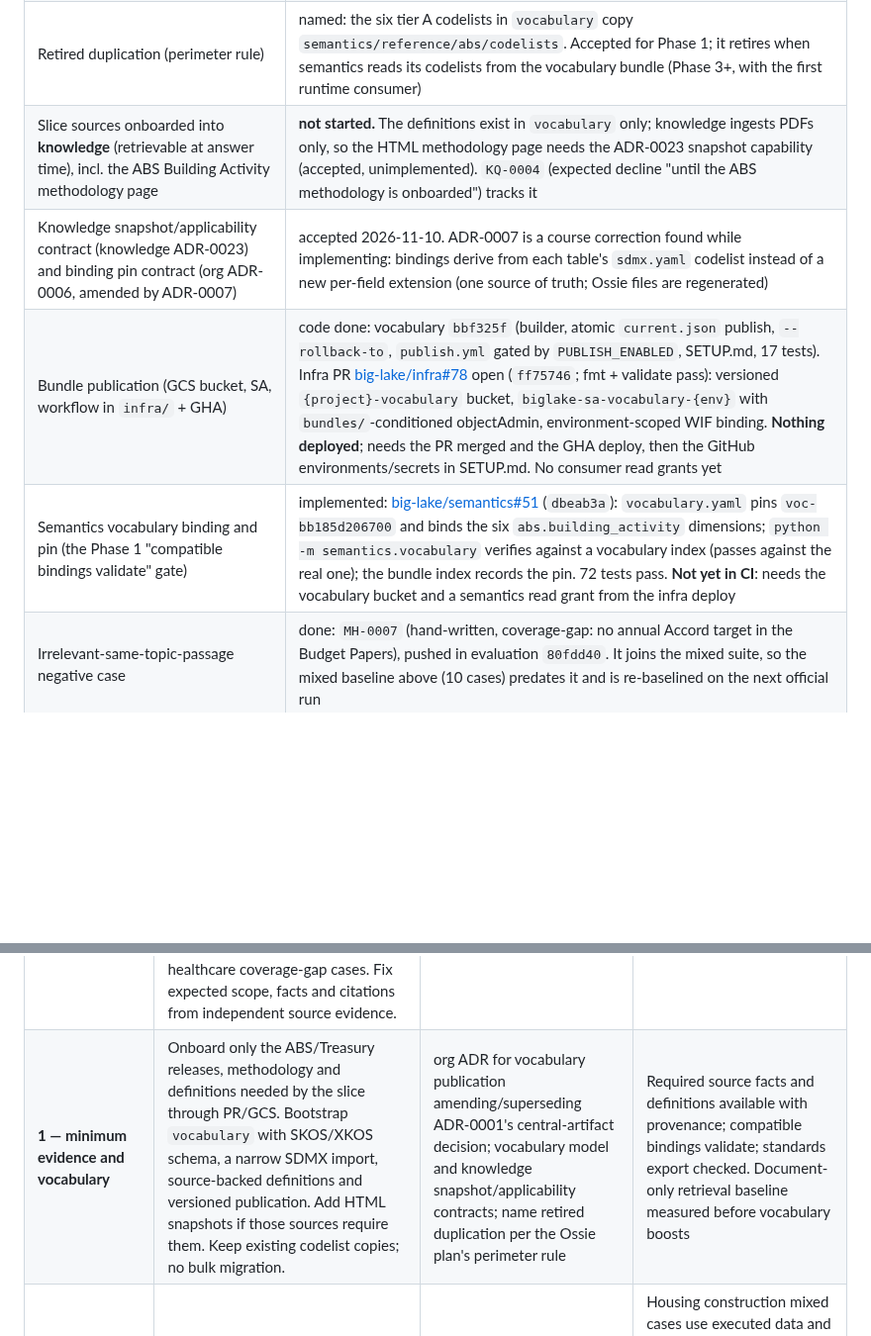
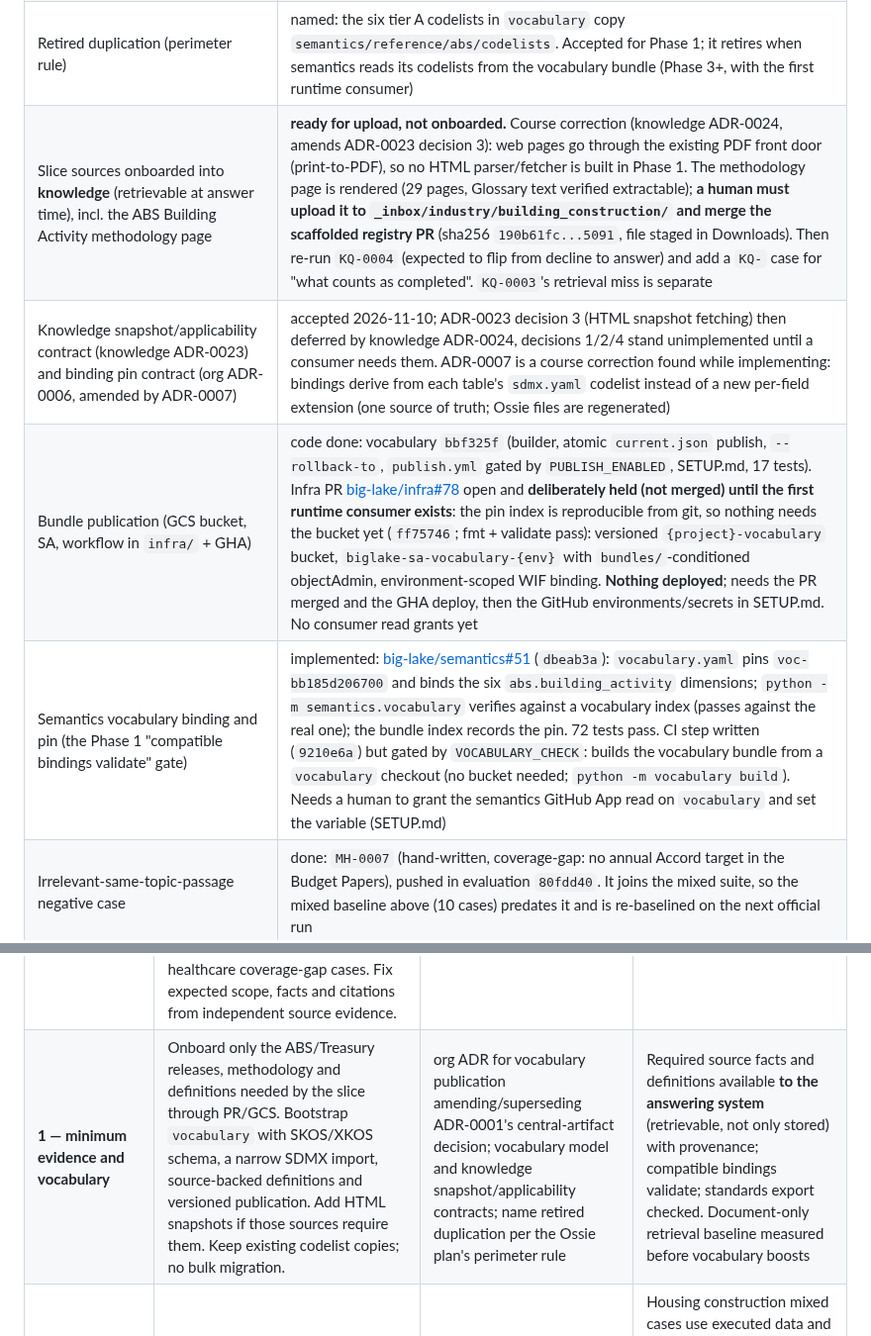
Before and after one commit to big-lake/.github, a Markdown page: documentation/plans/vocabulary-unified-intelligence.md, 2 parts joined by grey strips. Shown at 99% size. Drawn GitHub-style; blank space fills up the shorter version.

Commit message:
docs: plan/TODO reflect ADR-0024 course correction and gated semantics CI

```diff
--- a/documentation/plans/vocabulary-unified-intelligence.md
+++ b/documentation/plans/vocabulary-unified-intelligence.md
@@ -132,10 +132,10 @@ Started 2026-11-10. All Phase 1 commits are pushed (`big-lake/vocabulary` create
 | `/health` reports `semantic_bundle_id` (intelligence `37ca7dc`) and eval records it (evaluation `73e937b`) | pushed; takes effect after an intelligence deploy |
 | ABS commenced / completed / under construction / dwelling / dwelling-unit counting definitions | sourced verbatim from the Building Activity methodology page's Glossary section. Every ABS release has such a methodology page, so a deterministic Glossary parser is the Phase 4 generalisation |
 | Retired duplication (perimeter rule) | named: the six tier A codelists in `vocabulary` copy `semantics/reference/abs/codelists`. Accepted for Phase 1; it retires when semantics reads its codelists from the vocabulary bundle (Phase 3+, with the first runtime consumer) |
-| Slice sources onboarded into **knowledge** (retrievable at answer time), incl. the ABS Building Activity methodology page | **not started.** The definitions exist in `vocabulary` only; knowledge ingests PDFs only, so the HTML methodology page needs the ADR-0023 snapshot capability (accepted, unimplemented). `KQ-0004` (expected decline "until the ABS methodology is onboarded") tracks it |
-| Knowledge snapshot/applicability contract (knowledge ADR-0023) and binding pin contract (org ADR-0006, amended by ADR-0007) | accepted 2026-11-10. ADR-0007 is a course correction found while implementing: bindings derive from each table's `sdmx.yaml` codelist instead of a new per-field extension (one source of truth; Ossie files are regenerated) |
-| Bundle publication (GCS bucket, SA, workflow in `infra/` + GHA) | code done: vocabulary `bbf325f` (builder, atomic `current.json` publish, `--rollback-to`, `publish.yml` gated by `PUBLISH_ENABLED`, SETUP.md, 17 tests). Infra PR [big-lake/infra#78](https://github.com/big-lake/infra/pull/78) open (`ff75746`; fmt + validate pass): versioned `{project}-vocabulary` bucket, `biglake-sa-vocabulary-{env}` with `bundles/`-conditioned objectAdmin, environment-scoped WIF binding. **Nothing deployed**; needs the PR merged and the GHA deploy, then the GitHub environments/secrets in SETUP.md. No consumer read grants yet |
-| Semantics vocabulary binding and pin (the Phase 1 "compatible bindings validate" gate) | implemented: [big-lake/semantics#51](https://github.com/big-lake/semantics/pull/51) (`dbeab3a`): `vocabulary.yaml` pins `voc-bb185d206700` and binds the six `abs.building_activity` dimensions; `python -m semantics.vocabulary` verifies against a vocabulary index (passes against the real one); the bundle index records the pin. 72 tests pass. **Not yet in CI**: needs the vocabulary bucket and a semantics read grant from the infra deploy |
+| Slice sources onboarded into **knowledge** (retrievable at answer time), incl. the ABS Building Activity methodology page | **ready for upload, not onboarded.** Course correction (knowledge ADR-0024, amends ADR-0023 decision 3): web pages go through the existing PDF front door (print-to-PDF), so no HTML parser/fetcher is built in Phase 1. The methodology page is rendered (29 pages, Glossary text verified extractable); **a human must upload it to `_inbox/industry/building_construction/` and merge the scaffolded registry PR** (sha256 `190b61fc...5091`, file staged in Downloads). Then re-run `KQ-0004` (expected to flip from decline to answer) and add a `KQ-` case for "what counts as completed". `KQ-0003`'s retrieval miss is separate |
+| Knowledge snapshot/applicability contract (knowledge ADR-0023) and binding pin contract (org ADR-0006, amended by ADR-0007) | accepted 2026-11-10; ADR-0023 decision 3 (HTML snapshot fetching) then deferred by knowledge ADR-0024, decisions 1/2/4 stand unimplemented until a consumer needs them. ADR-0007 is a course correction found while implementing: bindings derive from each table's `sdmx.yaml` codelist instead of a new per-field extension (one source of truth; Ossie files are regenerated) |
+| Bundle publication (GCS bucket, SA, workflow in `infra/` + GHA) | code done: vocabulary `bbf325f` (builder, atomic `current.json` publish, `--rollback-to`, `publish.yml` gated by `PUBLISH_ENABLED`, SETUP.md, 17 tests). Infra PR [big-lake/infra#78](https://github.com/big-lake/infra/pull/78) open and **deliberately held (not merged) until the first runtime consumer exists**: the pin index is reproducible from git, so nothing needs the bucket yet (`ff75746`; fmt + validate pass): versioned `{project}-vocabulary` bucket, `biglake-sa-vocabulary-{env}` with `bundles/`-conditioned objectAdmin, environment-scoped WIF binding. **Nothing deployed**; needs the PR merged and the GHA deploy, then the GitHub environments/secrets in SETUP.md. No consumer read grants yet |
+| Semantics vocabulary binding and pin (the Phase 1 "compatible bindings validate" gate) | implemented: [big-lake/semantics#51](https://github.com/big-lake/semantics/pull/51) (`dbeab3a`): `vocabulary.yaml` pins `voc-bb185d206700` and binds the six `abs.building_activity` dimensions; `python -m semantics.vocabulary` verifies against a vocabulary index (passes against the real one); the bundle index records the pin. 72 tests pass. CI step written (`9210e6a`) but gated by `VOCABULARY_CHECK`: builds the vocabulary bundle from a `vocabulary` checkout (no bucket needed; `python -m vocabulary build`). Needs a human to grant the semantics GitHub App read on `vocabulary` and set the variable (SETUP.md) |
 | Irrelevant-same-topic-passage negative case | done: `MH-0007` (hand-written, coverage-gap: no annual Accord target in the Budget Papers), pushed in evaluation `80fdd40`. It joins the mixed suite, so the mixed baseline above (10 cases) predates it and is re-baselined on the next official run |
 | Document-only retrieval baseline (before vocabulary boosts) | suite and runner pushed (evaluation `d95d2ce`; `KQ-0001..0004`). First dispatch [42696729271](https://github.com/big-lake/evaluation/actions/runs/42696729271) hit the overnight fleet shutdown and was correctly refused by the publisher. Second dispatch [42772124301](https://github.com/big-lake/evaluation/actions/runs/42772124301) published data and mixed but the **knowledge runner crashed** (`KeyError: trap_violations`, a bug in the new runner that unit tests missed; fixed with a regression test in evaluation `b16a356`). Crash fix confirmed by a local, non-official one-repeat run against the deployed `a85ffea`: 3/4 (`KQ-0001/2/4` pass; `KQ-0003` "size of the housing plan" fails because retrieval returned BP1 p.170, PBS and BP4 pages and missed the BP1 p.25 passage, so the system declined: a genuine document-retrieval gap, not a bad case). **Official baseline deliberately deferred** to the run that follows the intelligence deploy, so it also records the `/health` bundle id |
 | Eval resilience (from the plan review): outage fail-fast and judge retry | done: evaluation `cdd110f`. Runners abort without writing a record after 12 consecutive infrastructure failures; the judge retries 429/503 up to 4 times. Documented in the evaluation README |
@@ -257,7 +257,7 @@ Each phase: user go-ahead → ADRs → build → eval gate → stop. One change-
 | Phase | Scope | ADRs to write | Eval gate |
 |---|---|---|---|
 | **0 — coverage and acceptance baseline — DONE 2026-11-10** | ~~Verify ABS/Treasury coverage~~ (done: healthcare recorded as a coverage gap, anchor moved to housing construction). Resolve the `building_activity` completions anomaly (data bug vs trap). Add the `mixed` case kind + validator, uplift the site to all kinds with per-kind scores and licence-enforced quotes ([Evaluation and the public site](#evaluation-and-the-public-site)). Then a small mixed/negative suite, including free-form discovery without injected datasets and healthcare coverage-gap cases. Fix expected scope, facts and citations from independent source evidence. | evaluation ADR (required — existing kinds cannot represent mixed cases): mixed kind + gold shape + scoring, per-kind site sections, licence rule for published quotes, and the §5.2 knowledge-eval decisions | Reproducible official baseline visible on the public site per kind; answerable versus coverage-gap cases distinguished; numeric, scope, comparability and citation checks defined before feature work; existing data-case pages unchanged |
-| **1 — minimum evidence and vocabulary** | Onboard only the ABS/Treasury releases, methodology and definitions needed by the slice through PR/GCS. Bootstrap `vocabulary` with SKOS/XKOS schema, a narrow SDMX import, source-backed definitions and versioned publication. Add HTML snapshots if those sources require them. Keep existing codelist copies; no bulk migration. | org ADR for vocabulary publication amending/superseding ADR-0001's central-artifact decision; vocabulary model and knowledge snapshot/applicability contracts; name retired duplication per the Ossie plan's perimeter rule | Required source facts and definitions available with provenance; compatible bindings validate; standards export checked. Document-only retrieval baseline measured before vocabulary boosts |
+| **1 — minimum evidence and vocabulary** | Onboard only the ABS/Treasury releases, methodology and definitions needed by the slice through PR/GCS. Bootstrap `vocabulary` with SKOS/XKOS schema, a narrow SDMX import, source-backed definitions and versioned publication. Add HTML snapshots if those sources require them. Keep existing codelist copies; no bulk migration. | org ADR for vocabulary publication amending/superseding ADR-0001's central-artifact decision; vocabulary model and knowledge snapshot/applicability contracts; name retired duplication per the Ossie plan's perimeter rule | Required source facts and definitions available **to the answering system** (retrievable, not only stored) with provenance; compatible bindings validate; standards export checked. Document-only retrieval baseline measured before vocabulary boosts |
 | **2 — first cross-publisher mixed answer** | Use existing discovery/retrieval, scoped vocabulary bindings and comparability records; retrieve methodology before planning. Implement the BFF execution-return contract and joint synthesis behind a flag. Add only discovery/resolution changes demonstrated necessary by Phase 0. No pre-linked concept requirement. | intelligence + api ADRs for bounded mixed workflow and execution-return contract; semantics binding/constraint contract | Housing construction mixed cases use executed data and relevant Treasury evidence; ambiguous cases clarify/state scope; incompatible figures stay separate; zero unsupported equivalences, double-counting or unsupported caveats in negative cases; current data-suite regression gate met; latency budget (time-to-first-useful-output and time-to-final-answer) and cost budget met |
 | **3 — measured discovery and resolution improvements** | Expand typed dataset/definition candidate pools and the Postgres lexicon only for observed failures. Add candidate-based resolution and source-backed applicable links; run ablations with boosts off/on. | intelligence retrieval/resolution ADR and infra schema permissions as needed | Free-form recall and wrong-code rates improve on a failure class, with no hiding of unlinked documents or mixed/data regressions; ambiguous labels are not forced to match a gold interpretation |
 | **4 — generalise intake and coverage** | Complete reusable `kind`/licence routing, glossary extraction and drift/hash invalidation beyond the pilot sources. Prove a second domain or publisher combination without changing the core schema/workflow. Quality over volume; full automation, no SME curation dependency. | Remaining knowledge intake and vocabulary adapter decisions, only where the pilot contract needs extension | New cross-publisher cases and extraction negatives pass; resource updates preserve provenance and last-good compatible activation; existing suites remain stable |
```
Also changed, not shown: TODO.md (+1 -1 lines).
